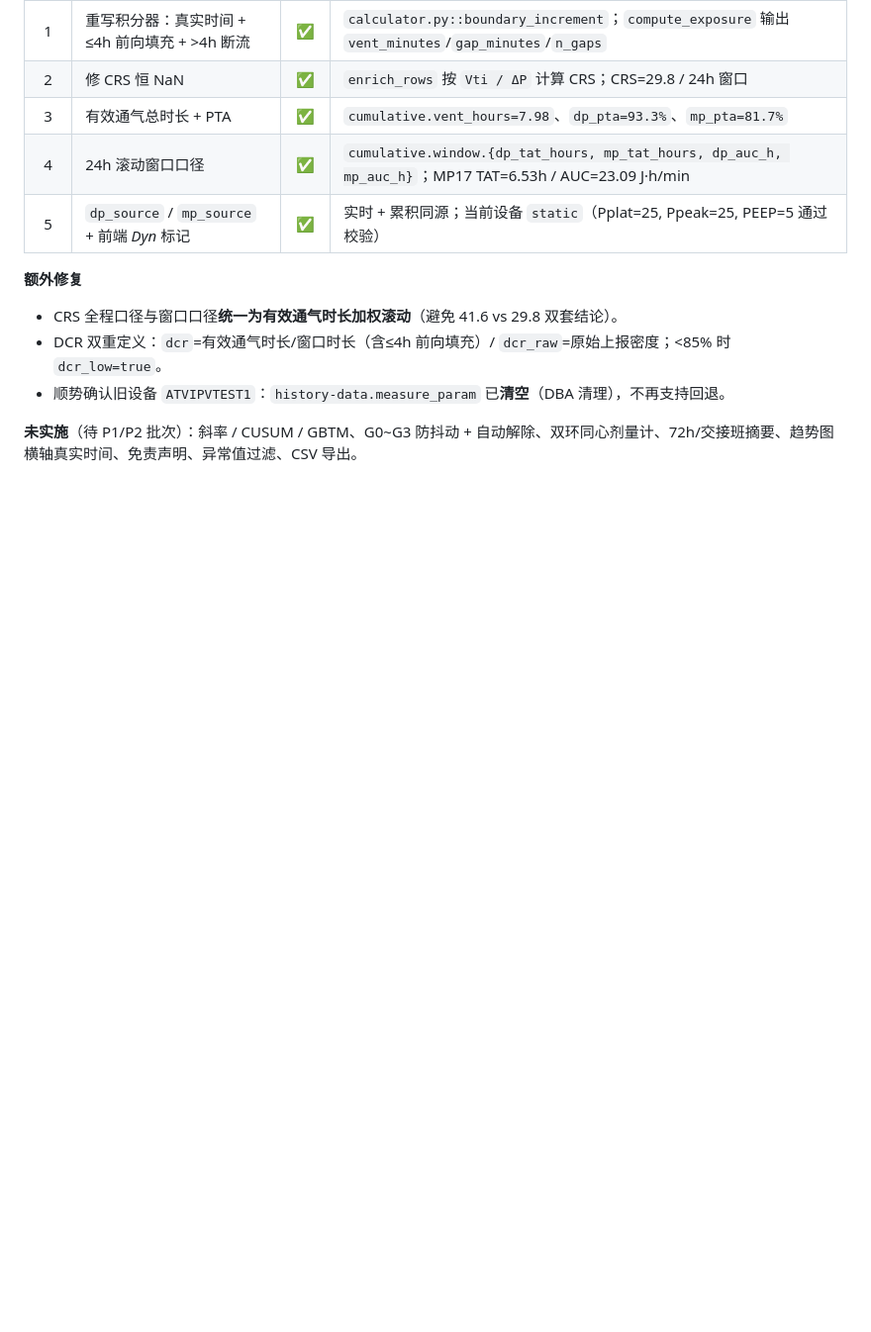
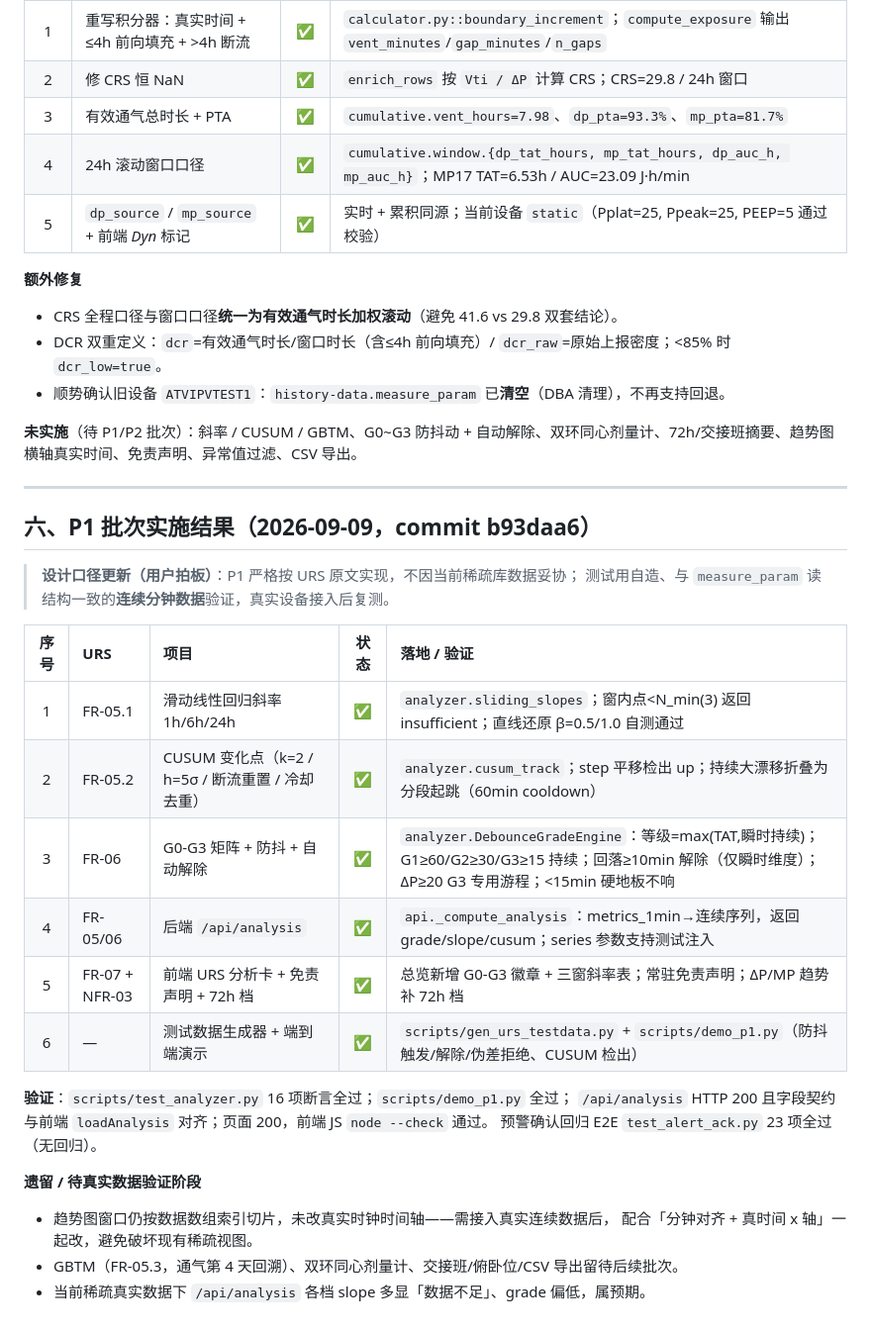
Before and after one commit to lwang8797/LungProtectionCockpit, a Markdown page: outputs/docs/URS新需求覆盖对照清单.md, the part around the change. Shown at 99% size. Drawn GitHub-style; blank space fills up the shorter version.

```diff
--- a/outputs/docs/URS新需求覆盖对照清单.md
+++ b/outputs/docs/URS新需求覆盖对照清单.md
@@ -249,3 +249,30 @@
 - 顺势确认旧设备 `ATVIPVTEST1`：`history-data.measure_param` 已**清空**（DBA 清理），不再支持回退。
 
 **未实施**（待 P1/P2 批次）：斜率 / CUSUM / GBTM、G0~G3 防抖动 + 自动解除、双环同心剂量计、72h/交接班摘要、趋势图横轴真实时间、免责声明、异常值过滤、CSV 导出。
+
+---
+
+## 六、P1 批次实施结果（2026-09-09，commit b93daa6）
+
+> **设计口径更新（用户拍板）**：P1 严格按 URS 原文实现，不因当前稀疏库数据妥协；
+> 测试用自造、与 `measure_param` 读结构一致的**连续分钟数据**验证，真实设备接入后复测。
+
+| 序号 | URS | 项目 | 状态 | 落地 / 验证 |
+| :-: | :--- | :--- | :-: | :--- |
+| 1 | FR-05.1 | 滑动线性回归斜率 1h/6h/24h | ✅ | `analyzer.sliding_slopes`；窗内点<N_min(3) 返回 insufficient；直线还原 β=0.5/1.0 自测通过 |
+| 2 | FR-05.2 | CUSUM 变化点（k=2 / h=5σ / 断流重置 / 冷却去重） | ✅ | `analyzer.cusum_track`；step 平移检出 up；持续大漂移折叠为分段起跳（60min cooldown） |
+| 3 | FR-06 | G0-G3 矩阵 + 防抖 + 自动解除 | ✅ | `analyzer.DebounceGradeEngine`：等级=max(TAT,瞬时持续)；G1≥60/G2≥30/G3≥15 持续；回落≥10min 解除（仅瞬时维度）；ΔP≥20 G3 专用游程；<15min 硬地板不响 |
+| 4 | FR-05/06 | 后端 `/api/analysis` | ✅ | `api._compute_analysis`：metrics_1min→连续序列，返回 grade/slope/cusum；series 参数支持测试注入 |
+| 5 | FR-07 + NFR-03 | 前端 URS 分析卡 + 免责声明 + 72h 档 | ✅ | 总览新增 G0-G3 徽章 + 三窗斜率表；常驻免责声明；ΔP/MP 趋势补 72h 档 |
+| 6 | — | 测试数据生成器 + 端到端演示 | ✅ | `scripts/gen_urs_testdata.py` + `scripts/demo_p1.py`（防抖触发/解除/伪差拒绝、CUSUM 检出） |
+
+**验证**：`scripts/test_analyzer.py` 16 项断言全过；`scripts/demo_p1.py` 全过；
+`/api/analysis` HTTP 200 且字段契约与前端 `loadAnalysis` 对齐；页面 200，前端 JS `node --check` 通过。
+预警确认回归 E2E `test_alert_ack.py` 23 项全过（无回归）。
+
+**遗留 / 待真实数据验证阶段**
+
+- 趋势图窗口仍按数据数组索引切片，未改真实时钟时间轴——需接入真实连续数据后，
+  配合「分钟对齐 + 真时间 x 轴」一起改，避免破坏现有稀疏视图。
+- GBTM（FR-05.3，通气第 4 天回溯）、双环同心剂量计、交接班/俯卧位/CSV 导出留待后续批次。
+- 当前稀疏真实数据下 `/api/analysis` 各档 slope 多显「数据不足」、grade 偏低，属预期。
```
Also changed, not shown: outputs/README.md (+23 -2 lines).
